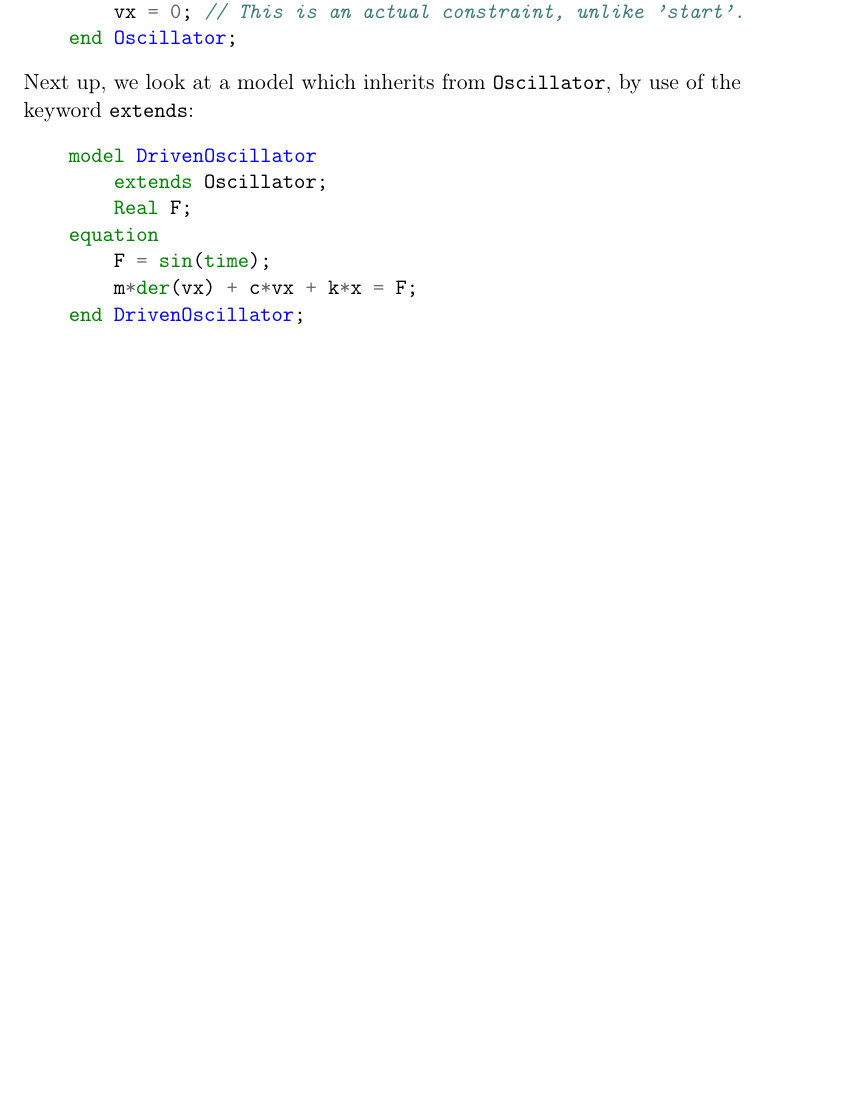
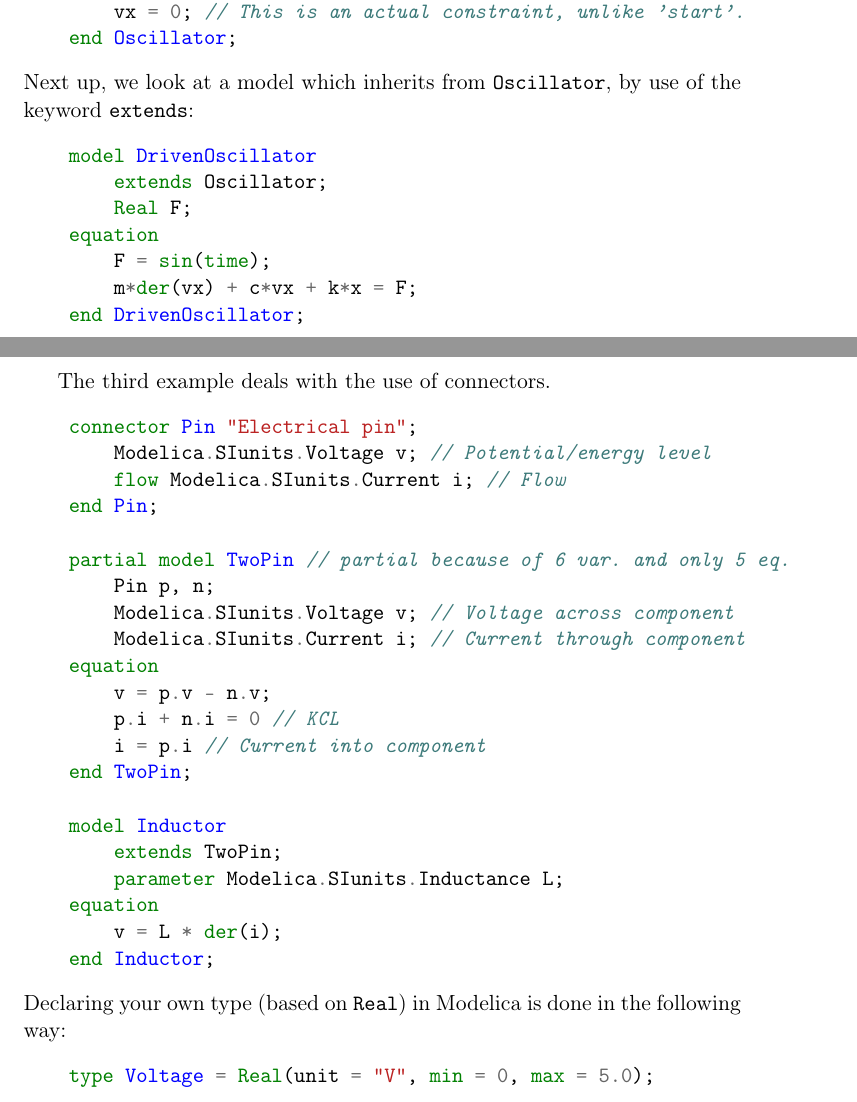
Before and after one commit to mikkelti/TTK4130-Formulas, a LaTeX document (main.tex, which reads modelica.tex): part of page 13 of 14 before the commit and two parts of pages 13 and 14 of 15 after it, the two joined at a grey line, cut so that both start at the same text, the shorter picture padded with empty space. Compiled offline with pdfLaTeX.

Commit message:
More modelica code

```diff
--- a/modelica.tex
+++ b/modelica.tex
@@ -24,3 +24,32 @@ Next up, we look at a model which inherits from \texttt{Oscillator}, by use of t
         m*der(vx) + c*vx + k*x = F;
     end DrivenOscillator;
 \end{minted}
+\newpage
+The third example deals with the use of connectors.
+\begin{minted}{modelica}
+    connector Pin "Electrical pin";
+        Modelica.SIunits.Voltage v; // Potential/energy level
+        flow Modelica.SIunits.Current i; // Flow
+    end Pin;
+
+    partial model TwoPin // partial because of 6 var. and only 5 eq.
+        Pin p, n;
+        Modelica.SIunits.Voltage v; // Voltage across component
+        Modelica.SIunits.Current i; // Current through component
+    equation
+        v = p.v - n.v;
+        p.i + n.i = 0 // KCL
+        i = p.i // Current into component
+    end TwoPin;
+
+    model Inductor
+        extends TwoPin;
+        parameter Modelica.SIunits.Inductance L;
+    equation
+        v = L * der(i);
+    end Inductor;
+\end{minted}
+Declaring your own type (based on \texttt{Real}) in Modelica is done in the following way:
+\begin{minted}{modelica}
+    type Voltage = Real(unit = "V", min = 0, max = 5.0);
+\end{minted}
```
Also changed, not shown: dynamics.tex (+15 -0 lines), main.pdf.
